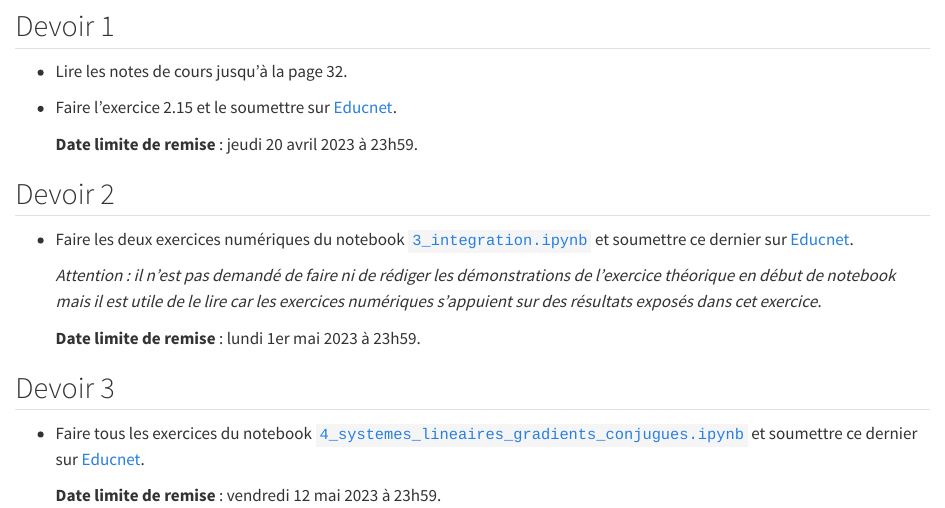
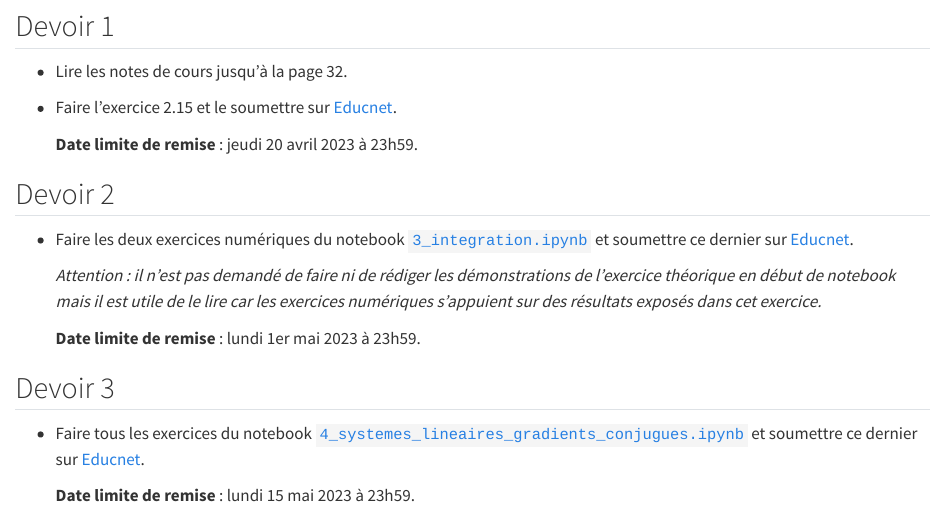
Before and after one commit to jfbarthelemy/Cours_ENPC_pratique_calcul_scientifique, a Quarto document (devoirs.qmd): the page in a window 1100 px wide, from 60 px down. Rendered offline with R 4.5, knitr and Pandoc in place of Quarto, with nearby package versions.

Commit message:
Minor change

```diff
--- a/devoirs.qmd
+++ b/devoirs.qmd
@@ -20,4 +20,4 @@
 
 - Faire tous les exercices du notebook [`4_systemes_lineaires_gradients_conjugues.ipynb`](notebooks/4_systemes_lineaires_gradients_conjugues.ipynb) et soumettre ce dernier sur [Educnet](https://educnet.enpc.fr/course/view.php?id=1776#section-1).
 
-  **Date limite de remise** : vendredi 12 mai 2023 à 23h59.
+  **Date limite de remise** : lundi 15 mai 2023 à 23h59.
```
